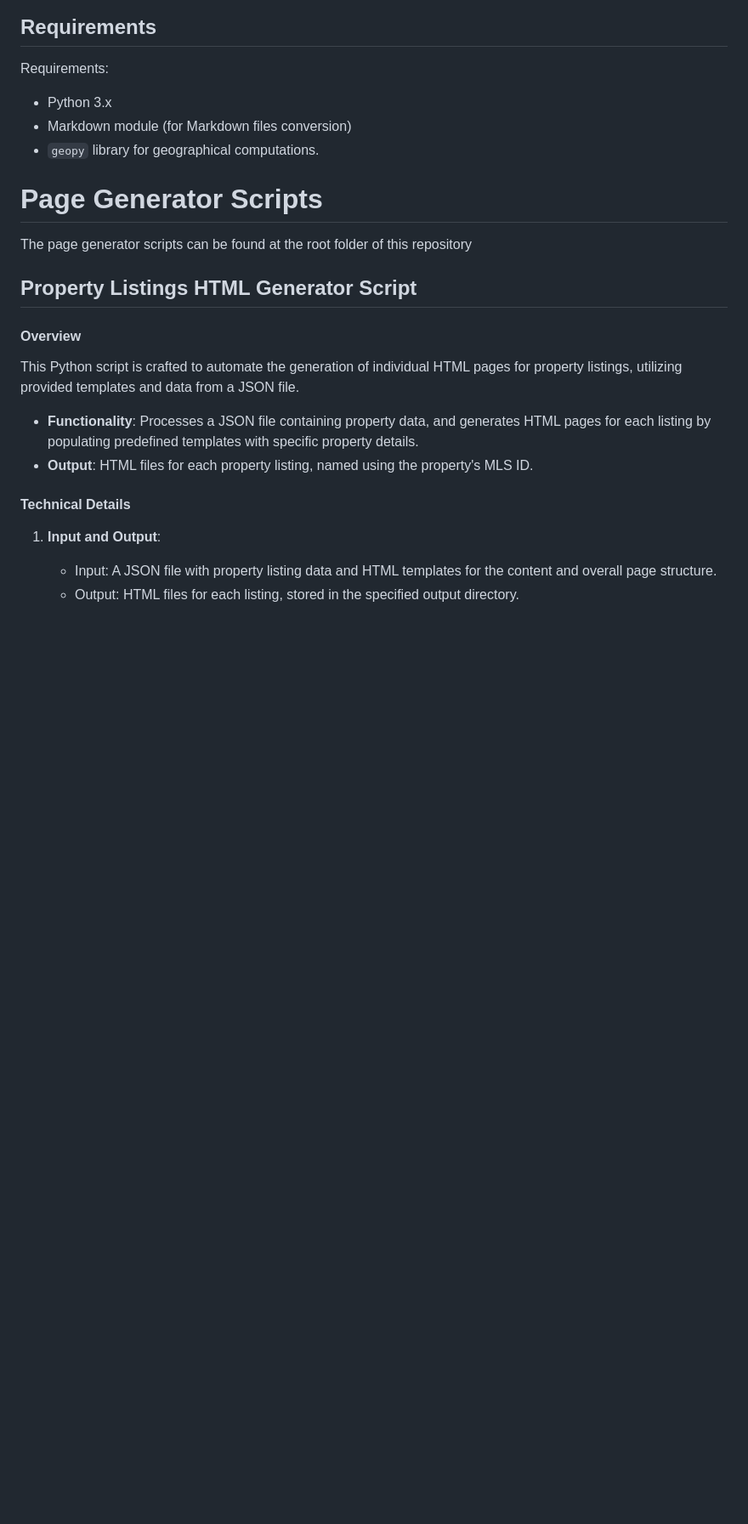
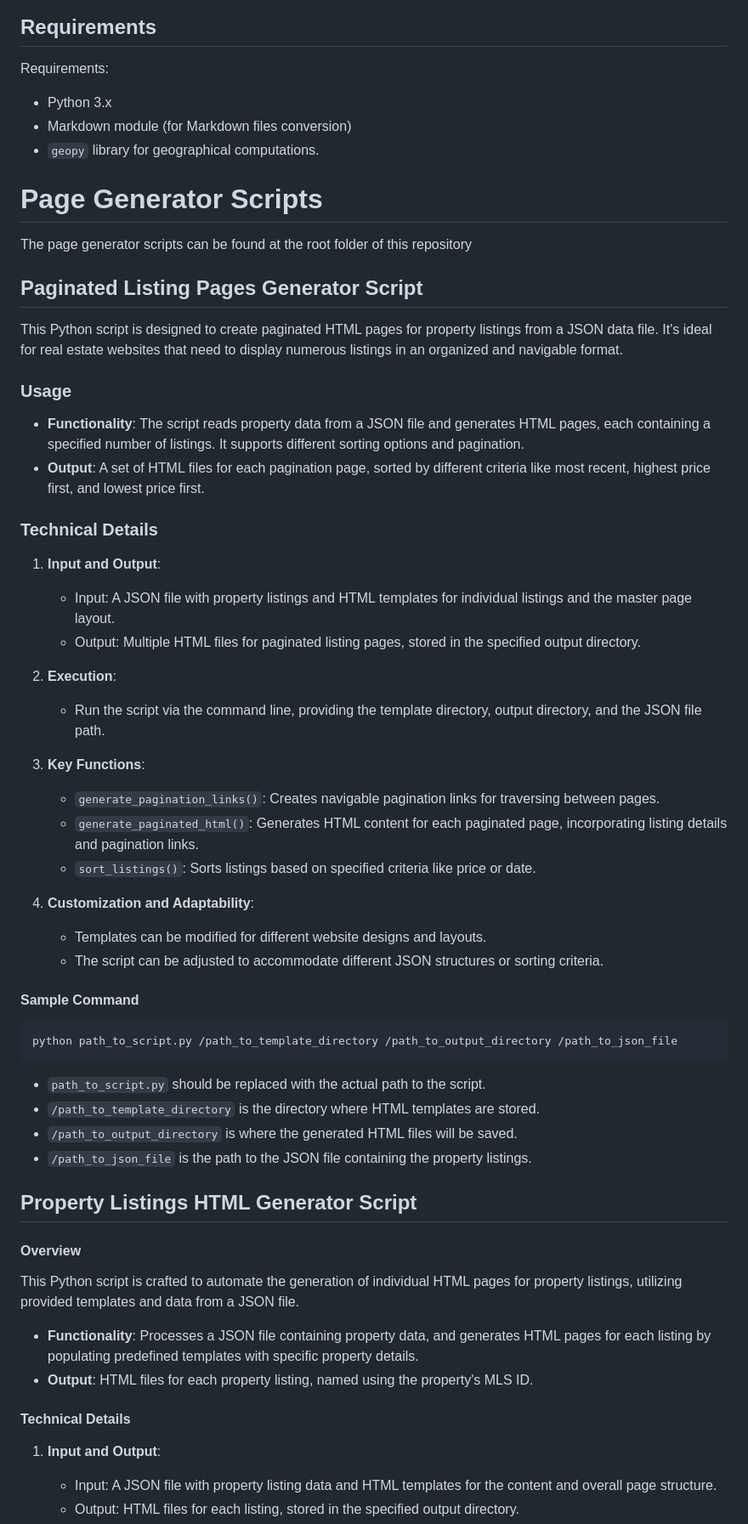
Before and after one commit to Theodore-Jones-IT-Consulting/Estate-Static-CMS, a Markdown page: README.md, the part around the change. Shown at 85% size. Drawn GitHub-style; blank space fills up the shorter version.

````diff
--- a/README.md
+++ b/README.md
@@ -10,6 +10,42 @@ Requirements:
 # Page Generator Scripts
 
 The page generator scripts can be found at the root folder of this repository
+
+## Paginated Listing Pages Generator Script
+
+This Python script is designed to create paginated HTML pages for property listings from a JSON data file. It's ideal for real estate websites that need to display numerous listings in an organized and navigable format.
+
+### Usage
+- **Functionality**: The script reads property data from a JSON file and generates HTML pages, each containing a specified number of listings. It supports different sorting options and pagination.
+- **Output**: A set of HTML files for each pagination page, sorted by different criteria like most recent, highest price first, and lowest price first.
+
+### Technical Details
+
+1. **Input and Output**:
+   - Input: A JSON file with property listings and HTML templates for individual listings and the master page layout.
+   - Output: Multiple HTML files for paginated listing pages, stored in the specified output directory.
+
+2. **Execution**:
+   - Run the script via the command line, providing the template directory, output directory, and the JSON file path.
+
+3. **Key Functions**:
+   - `generate_pagination_links()`: Creates navigable pagination links for traversing between pages.
+   - `generate_paginated_html()`: Generates HTML content for each paginated page, incorporating listing details and pagination links.
+   - `sort_listings()`: Sorts listings based on specified criteria like price or date.
+
+4. **Customization and Adaptability**:
+   - Templates can be modified for different website designs and layouts.
+   - The script can be adjusted to accommodate different JSON structures or sorting criteria.
+
+#### Sample Command
+```bash
+python path_to_script.py /path_to_template_directory /path_to_output_directory /path_to_json_file
+```
+
+- `path_to_script.py` should be replaced with the actual path to the script.
+- `/path_to_template_directory` is the directory where HTML templates are stored.
+- `/path_to_output_directory` is where the generated HTML files will be saved.
+- `/path_to_json_file` is the path to the JSON file containing the property listings.
 
 ## Property Listings HTML Generator Script
 
````
